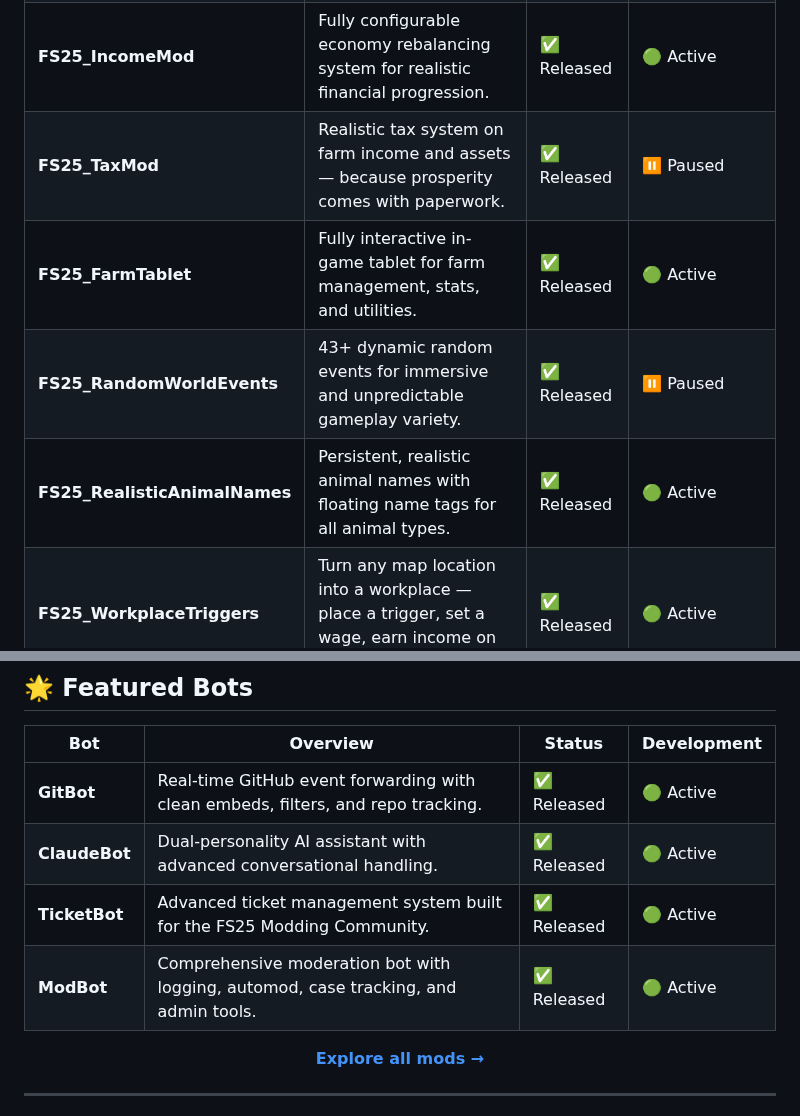
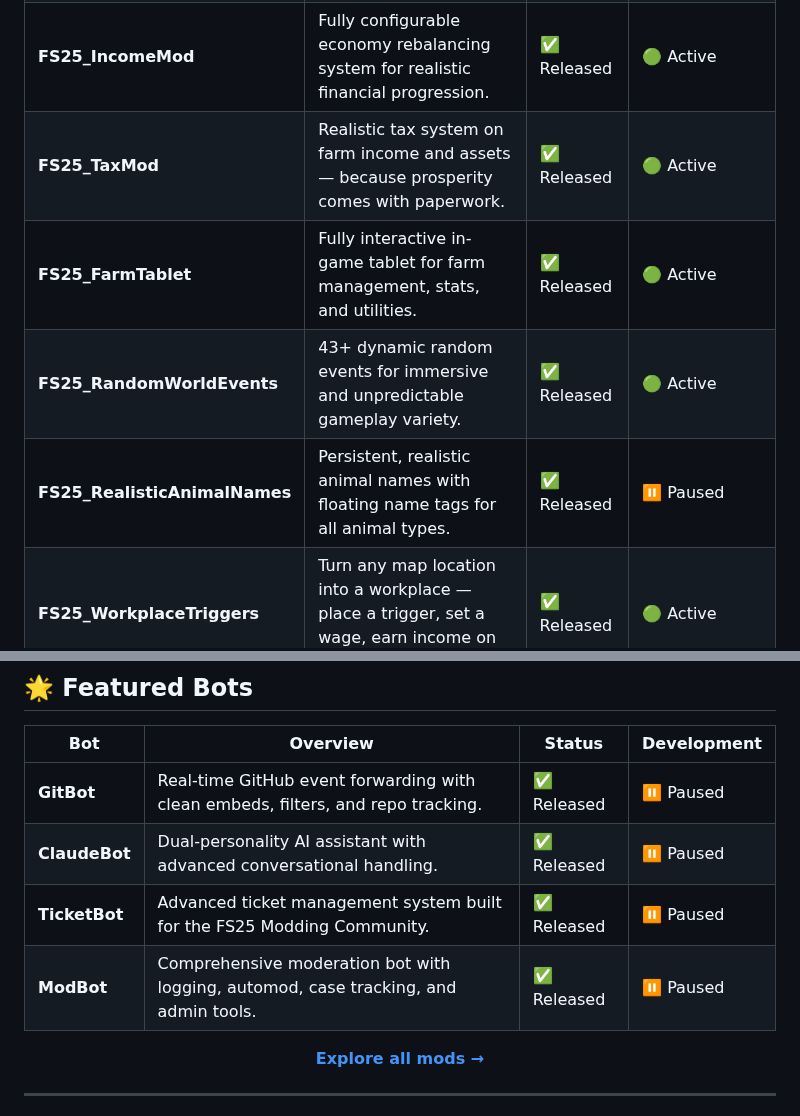
Before and after one commit to TheCodingDad-TisonK/TheCodingDad-TisonK, a Markdown page: README.md, 2 parts joined by grey strips. Drawn GitHub-style.

```diff
--- a/README.md
+++ b/README.md
@@ -78,10 +78,10 @@ I build systems that:
 | **FS25_SeasonalCropStress**   | Dynamic seasonal crop stress & irrigation management system affecting yield and growth.             | ✅ Released          | 🟢 Active   |
 | **FS25_WorkerCosts**          | Dynamic, skill-based worker wage system with scaling efficiency and economic impact.                | ✅ Released          | 🟢 Active   |
 | **FS25_IncomeMod**            | Fully configurable economy rebalancing system for realistic financial progression.                  | ✅ Released          | 🟢 Active   |
-| **FS25_TaxMod**               | Realistic tax system on farm income and assets — because prosperity comes with paperwork.           | ✅ Released          | ⏸ Paused    |
+| **FS25_TaxMod**               | Realistic tax system on farm income and assets — because prosperity comes with paperwork.           | ✅ Released          | 🟢 Active    |
 | **FS25_FarmTablet**           | Fully interactive in-game tablet for farm management, stats, and utilities.                         | ✅ Released          | 🟢 Active   |
-| **FS25_RandomWorldEvents**    | 43+ dynamic random events for immersive and unpredictable gameplay variety.                         | ✅ Released          | ⏸ Paused    |
-| **FS25_RealisticAnimalNames** | Persistent, realistic animal names with floating name tags for all animal types.                    | ✅ Released          | 🟢 Active   |
+| **FS25_RandomWorldEvents**    | 43+ dynamic random events for immersive and unpredictable gameplay variety.                         | ✅ Released          | 🟢 Active    |
+| **FS25_RealisticAnimalNames** | Persistent, realistic animal names with floating name tags for all animal types.                    | ✅ Released          | ⏸ Paused   |
 | **FS25_WorkplaceTriggers**    | Turn any map location into a workplace — place a trigger, set a wage, earn income on the clock.     | ✅ Released          | 🟢 Active   |
 
 ---
@@ -92,10 +92,10 @@ I build systems that:
 
 | Bot           | Overview                                                                            | Status     | Development |
 | ------------- | ----------------------------------------------------------------------------------- | ---------- | ----------- |
-| **GitBot**    | Real-time GitHub event forwarding with clean embeds, filters, and repo tracking.    | ✅ Released | 🟢 Active   |
-| **ClaudeBot** | Dual-personality AI assistant with advanced conversational handling.                | ✅ Released | 🟢 Active   |
-| **TicketBot** | Advanced ticket management system built for the FS25 Modding Community.             | ✅ Released | 🟢 Active   |
-| **ModBot**    | Comprehensive moderation bot with logging, automod, case tracking, and admin tools. | ✅ Released | 🟢 Active   |
+| **GitBot**    | Real-time GitHub event forwarding with clean embeds, filters, and repo tracking.    | ✅ Released | ⏸ Paused   |
+| **ClaudeBot** | Dual-personality AI assistant with advanced conversational handling.                | ✅ Released | ⏸ Paused   |
+| **TicketBot** | Advanced ticket management system built for the FS25 Modding Community.             | ✅ Released | ⏸ Paused   |
+| **ModBot**    | Comprehensive moderation bot with logging, automod, case tracking, and admin tools. | ✅ Released | ⏸ Paused   |
 
 
 <p align="center">
```
